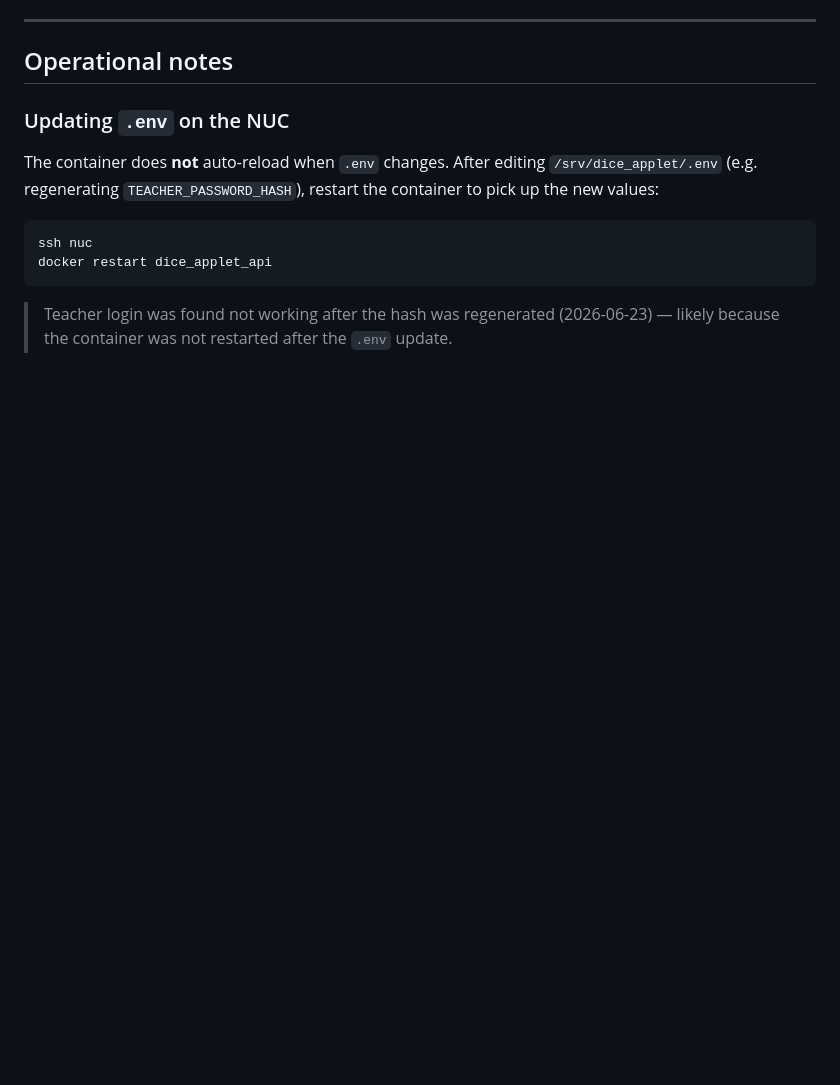
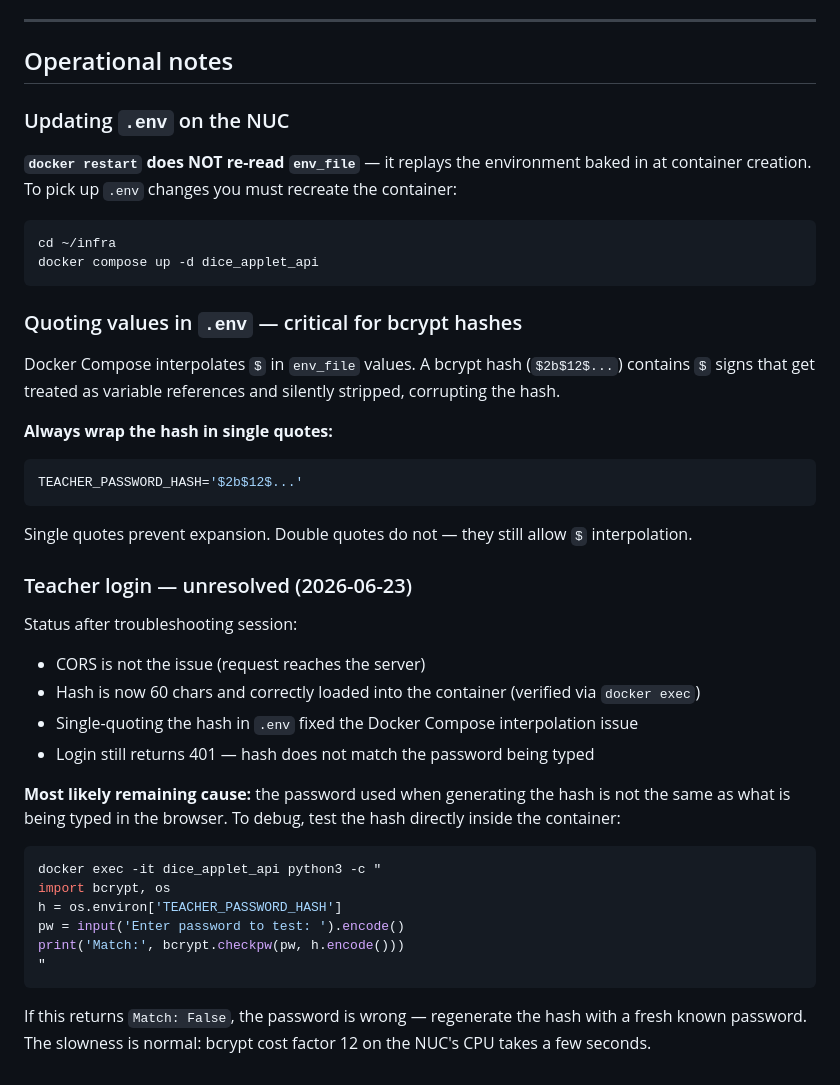
Before and after one commit to KlaasVogel/dice_applet, a Markdown page: docs/claude/milestone_1_deployment_steps.md, the part around the change. GitHub-like rendering; blank space fills up the shorter version.

Commit message:
docs: document .env gotchas and unresolved teacher login issue
- docker restart does not re-read env_file; must use docker compose up -d
- bcrypt hashes in .env must be single-quoted (Docker Compose interpolates $)
- teacher login still returns 401 despite correct 60-char hash; debug steps included

Co-Authored-By: Claude Sonnet 4.6 <noreply@anthropic.com>

````diff
--- a/docs/claude/milestone_1_deployment_steps.md
+++ b/docs/claude/milestone_1_deployment_steps.md
@@ -139,13 +139,46 @@ curl -i -X POST https://vogel-api.duckdns.org/teacher/login \
 
 ### Updating `.env` on the NUC
 
-The container does **not** auto-reload when `.env` changes. After editing `/srv/dice_applet/.env`
-(e.g. regenerating `TEACHER_PASSWORD_HASH`), restart the container to pick up the new values:
+**`docker restart` does NOT re-read `env_file`** — it replays the environment baked in at
+container creation. To pick up `.env` changes you must recreate the container:
 
 ```bash
-ssh nuc
-docker restart dice_applet_api
+cd ~/infra
+docker compose up -d dice_applet_api
 ```
 
-> Teacher login was found not working after the hash was regenerated (2026-06-23) — likely because
-> the container was not restarted after the `.env` update.
+### Quoting values in `.env` — critical for bcrypt hashes
+
+Docker Compose interpolates `$` in `env_file` values. A bcrypt hash (`$2b$12$...`) contains
+`$` signs that get treated as variable references and silently stripped, corrupting the hash.
+
+**Always wrap the hash in single quotes:**
+
+```env
+TEACHER_PASSWORD_HASH='$2b$12$...'
+```
+
+Single quotes prevent expansion. Double quotes do not — they still allow `$` interpolation.
+
+### Teacher login — unresolved (2026-06-23)
+
+Status after troubleshooting session:
+- CORS is not the issue (request reaches the server)
+- Hash is now 60 chars and correctly loaded into the container (verified via `docker exec`)
+- Single-quoting the hash in `.env` fixed the Docker Compose interpolation issue
+- Login still returns 401 — hash does not match the password being typed
+
+**Most likely remaining cause:** the password used when generating the hash is not the same
+as what is being typed in the browser. To debug, test the hash directly inside the container:
+
+```bash
+docker exec -it dice_applet_api python3 -c "
+import bcrypt, os
+h = os.environ['TEACHER_PASSWORD_HASH']
+pw = input('Enter password to test: ').encode()
+print('Match:', bcrypt.checkpw(pw, h.encode()))
+"
+```
+
+If this returns `Match: False`, the password is wrong — regenerate the hash with a fresh known
+password. The slowness is normal: bcrypt cost factor 12 on the NUC's CPU takes a few seconds.
````
